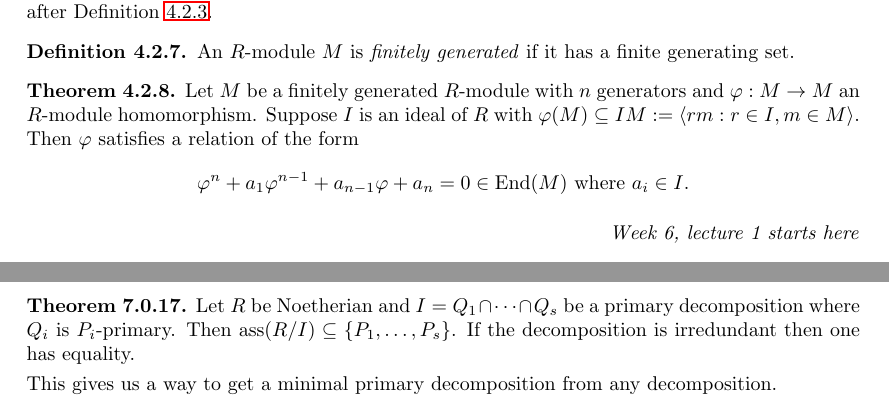
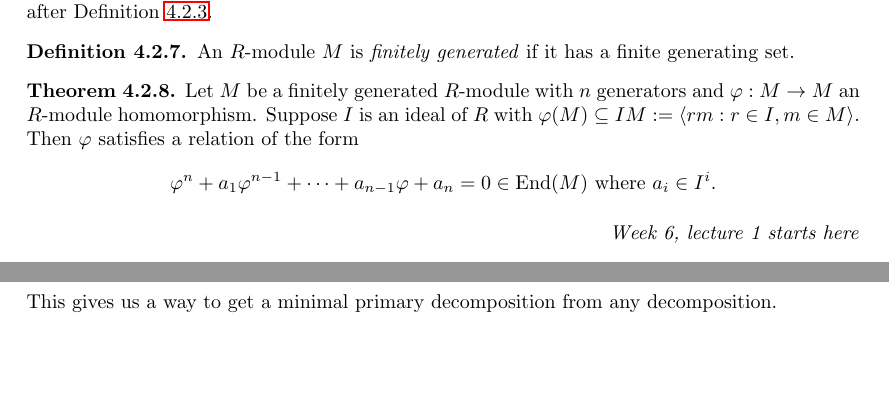
Before and after one commit to jieweix/commutative-algebra-notes, a LaTeX document (notes.tex): two parts of pages 17 and 29 of 31 before the commit and two parts of pages 17 and 30 of 31 after it, joined at a grey line, cut so that both start at the same text, the shorter picture padded with empty space. Compiled offline with pdfLaTeX.

Commit message:
correct statement of theorem, remove repeatedly stated theorem

```diff
--- a/notes.tex
+++ b/notes.tex
@@ -979,7 +979,7 @@ An $R$-module $M$ is \textit{finitely generated} if it has a finite generating s
 \label{thm:generalCH}
 Let $M$ be a finitely generated $R$-module with $n$ generators and $\varphi:M\rightarrow M$ an $R$-module homomorphism. Suppose $I$ is an ideal of $R$ with $\varphi(M)\subseteq IM:=\la rm:r\in I,m\in M\ra$. Then $\varphi$ satisfies a relation of the form
 \[
-\varphi^n + a_1 \varphi^{n-1} + a_{n-1}\varphi + a_n=0 \in\End(M) \text{ where } a_i\in I.
+\varphi^n + a_1 \varphi^{n-1} + \cdots + a_{n-1}\varphi + a_n=0 \in\End(M) \text{ where } a_i\in I^i.
 \]
 \end{thm}
 
@@ -1629,12 +1629,6 @@ We have $\sqrt Q=P$. If $r\in R\backslash Q$ and $s\in R$ with $rs\in Q$, then $
 $\displaystyle \ass\left(\frac{\C[x,y]}{\la x^2,y\ra}\right)=\{\la x,y\ra\}$ since $\la x^2,y\ra$ is $\la x,y\ra$-primary.
 \end{example}
 
-\begin{thm}
-Let $R$ be Noetherian and $I=Q_1\cap \cdots \cap Q_s$ be a primary decomposition where $Q_i$ is $P_i$-primary. Then $\ass(R/I)\subseteq\{P_1,\ldots,P_s\}$. If the decomposition is irredundant then one has equality.
-
-This gives us a way to get a minimal primary decomposition from any decomposition.
-\end{thm}
-
 \begin{lemma}
 \label{lemma:injthenasssubset}
 If $\varphi:M\rightarrow N$ is injective then $\ass(M)\subseteq\ass(N)$.
```
Also changed, not shown: notes.pdf, notes.tex (2 more changed lines), 2 other files.
